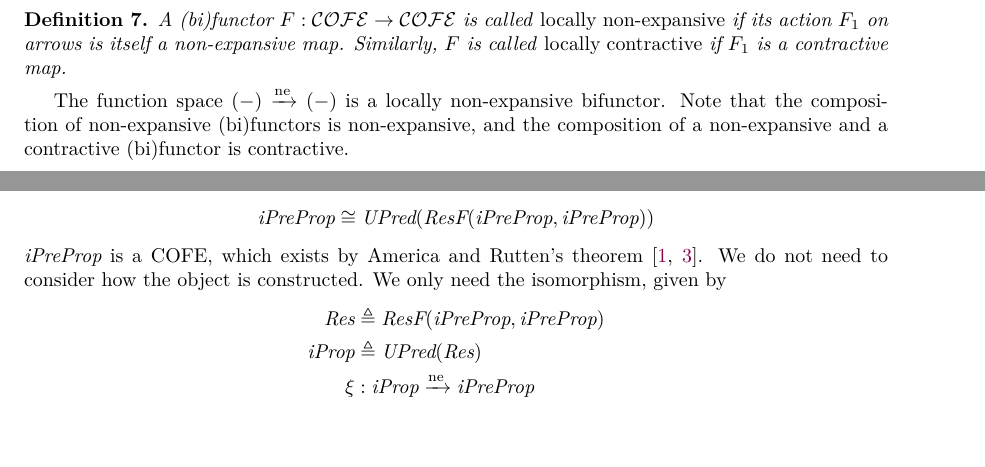
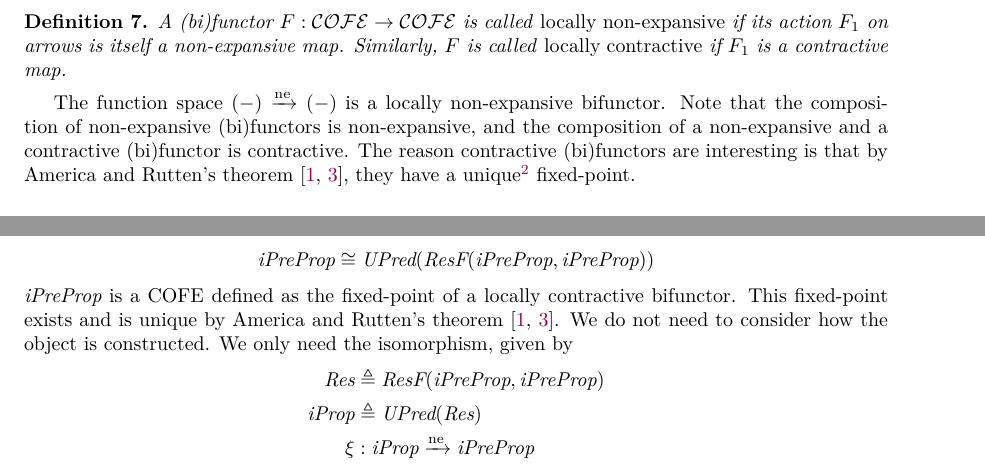
Before and after one commit to izgzhen/iris-coq, a LaTeX document (docs/iris.tex, which reads docs/algebra.tex, docs/model.tex): two parts of pages 2 and 17 of 24 before the commit and two parts of pages 3 and 17 of 24 after it, joined at a grey line, cut so that both start at the same text, the shorter picture padded with empty space. Compiled offline with pdfLaTeX.

Commit message:
docs: mention uniqueness of fixed-points

```diff
--- a/docs/algebra.tex
+++ b/docs/algebra.tex
@@ -59,6 +59,7 @@ Note that $\COFEs$ is cartesian closed. In particular:
 \end{defn}
 The function space $(-) \nfn (-)$ is a locally non-expansive bifunctor.
 Note that the composition of non-expansive (bi)functors is non-expansive, and the composition of a non-expansive and a contractive (bi)functor is contractive.
+The reason contractive (bi)functors are interesting is that by America and Rutten's theorem~\cite{America-Rutten:JCSS89,birkedal:metric-space}, they have a unique\footnote{Uniqueness is not proven in Coq.} fixed-point.
 
 \subsection{RA}
 
--- a/docs/model.tex
+++ b/docs/model.tex
@@ -62,7 +62,8 @@ Furthermore, since $\Sigma$ is locally contractive, so is $\textdom{ResF}$.
 
 Now we can write down the recursive domain equation:
 \[ \iPreProp \cong \UPred(\textdom{ResF}(\iPreProp, \iPreProp)) \]
-$\iPreProp$ is a COFE, which exists by America and Rutten's theorem~\cite{America-Rutten:JCSS89,birkedal:metric-space}.
+$\iPreProp$ is a COFE defined as the fixed-point of a locally contractive bifunctor.
+This fixed-point exists and is unique by America and Rutten's theorem~\cite{America-Rutten:JCSS89,birkedal:metric-space}.
 We do not need to consider how the object is constructed.
 We only need the isomorphism, given by
 \begin{align*}
```
Also changed, not shown: docs/algebra.tex (2 more changed lines).
